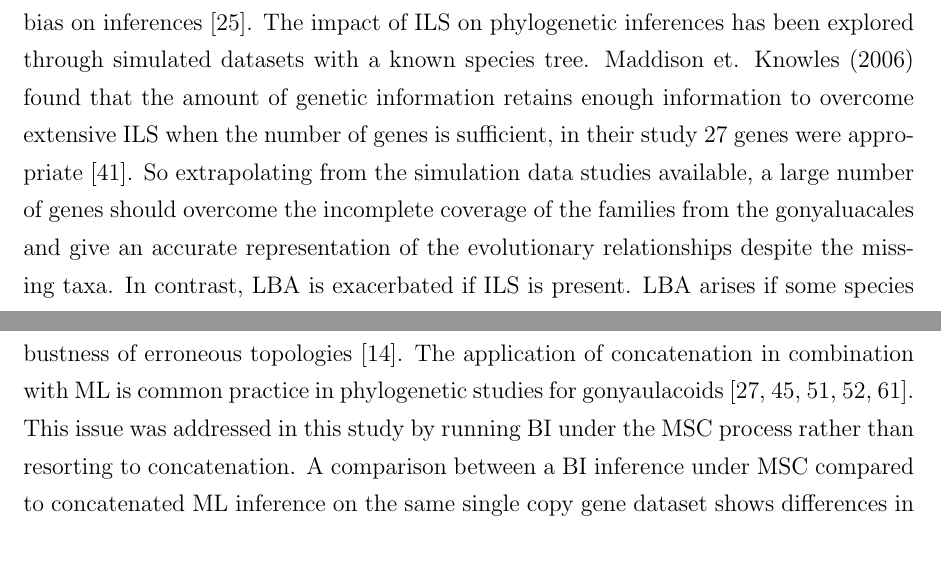
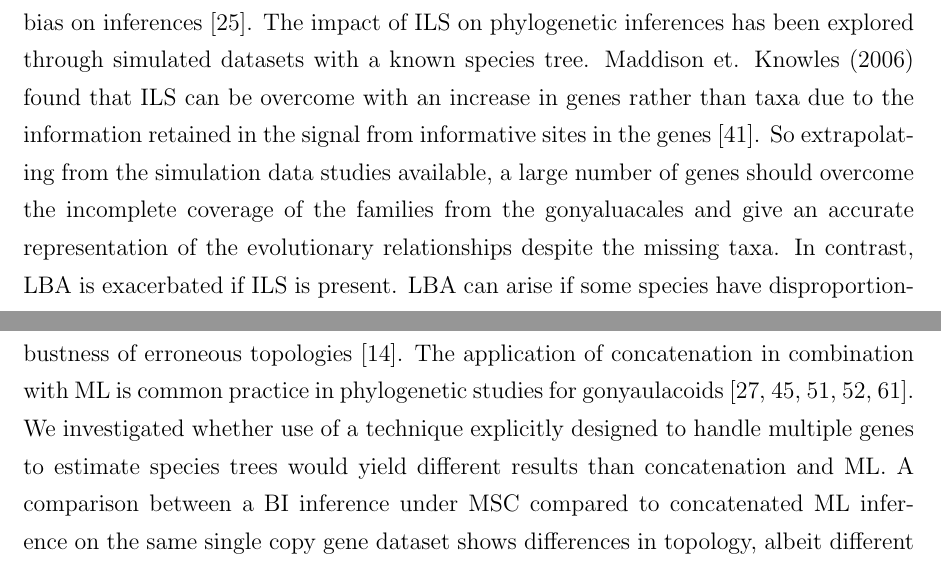
Before and after one commit to bubblegirl/gonya-manuscript, a LaTeX document (gonya_manuscript.tex): two parts of pages 20 and 22 of 39, joined at a grey line, cut so that both start at the same text. Compiled offline with pdfLaTeX.

Commit message:
comments address

```diff
--- a/gonya_manuscript.tex
+++ b/gonya_manuscript.tex
@@ -427,13 +427,11 @@ Two concerning phenomena that can confound the veracity of the conclusion drawn
 The lack of adequate coverage is termed ILS and subject to postulated detrimental impact through bias on inferences \cite{heath2008taxon}.
 The impact of ILS on phylogenetic inferences has been explored through simulated datasets with a known species tree.
 %AD: Maddison et. Knowles? maybe you can use latex's \citet{} command to get the right format here.
-%also, please grammar check. I don't understand this sentence.
-Maddison et. Knowles (2006) found that the amount of genetic information retains enough information to overcome extensive ILS when the number of genes is sufficient, in their study 27 genes were appropriate \cite{maddison2006inferring}.
+Maddison et. Knowles (2006) found that ILS can be overcome with an increase in genes rather than taxa due to the information retained in the signal from informative sites in the genes \cite{maddison2006inferring}.
 %AD: here it sounds like you're talking about limited taxon sampling, but this is the first place in the manuscript I've noticed it. Would be good to address this up front somewhere, especially given the important suggestion that having lots of genes can overcome limited taxon sampling.
 So extrapolating from the simulation data studies available, a large number of genes should overcome the incomplete coverage of the families from the gonyaluacales and give an accurate representation of the evolutionary relationships despite the missing taxa.
 In contrast, LBA is exacerbated if ILS is present.
-%AD: maybe say LBA can arise, since it could also happen if taxon sampling is poor.
-LBA arises if some species have disproportionately high substitution rates which causes the presence of long and short branches in the phylogenetic topology \cite{liu2014coalescent}.
+LBA can arise if some species have disproportionately high substitution rates which causes the presence of long and short branches in the phylogenetic topology \cite{liu2014coalescent}.
 %AD: maybe cite something that previously described a dino radiation?
 Short internal branches with long external branches are symptomatic of ancient lineage radiation, which is a characteristic commonly associated with the dinoflagellates.
 Under these conditions, concatenation methods are more likely to be mislead and fall prey to LBAs than MSC methods \cite{liu2014coalescent}.
@@ -477,8 +475,7 @@ However as demonstrated by Kubatko et al. (2007) and Roche et al. (2015), this a
 Concatenation assumes uniform evolutionary history across genes, with a homogenised deviation possible - however as this is on the average evolutionary rate between the genes as input, it's still an unrealistic predictor across multi gene datasets.
 The combination of concatenation and ML for phylogentic inference can result in high bootstrap values for incorrectly resolved clades which overinflates confidence in the robustness of erroneous topologies \cite{degnan2009gene}.
 The application of concatenation in combination with ML is common practice in phylogenetic studies for gonyaulacoids  \cite{shalchian2006combined,zhang2007three,saldarriaga2004molecular,murray2005improving,hoppenrath2010dinoflagellate}.
-%AD: maybe transition here by saying something like "We investigated whether use of a technique explicitly designed to handle multiple genes to estimate species trees would yield different results than concat+ML". remember that the model you used isnt perfect either...people just do the best thing that is feasible at the time.
-This issue was addressed in this study by running BI under the MSC process rather than resorting to concatenation.
+We investigated whether use of a technique explicitly designed to handle multiple genes to estimate species trees would yield different results than concatenation and ML.
 %AD: the comment about rDNA seems confusing here. perhaps either expand on it or move it elsewhere.
 A comparison between a BI inference under MSC compared to concatenated ML inference on the same single copy gene dataset shows differences in topology, albeit different when comparing to the rDNA dataset (Fig. ~\ref{fig:tangleconcatML}).
 The species resolution within the genera \emph{Alexandrium}, \emph{Gambierdiscus} and \emph{Ostreopsis} matches between the two inference methods.
```
Also changed, not shown: gonya_manuscript.tex (3 more changed lines).
